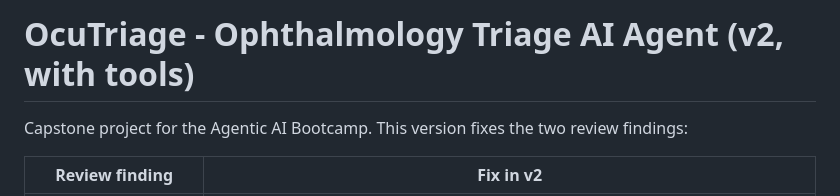
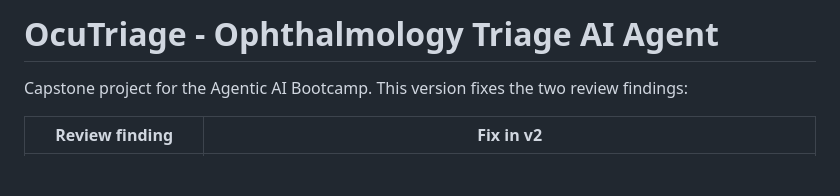
Before and after one commit to Neuro-Ghost/OcuTriage, a Markdown page: README.md, the part around the change. Rendered like a GitHub page; blank space fills up the shorter version.

Commit message:
Update README title to remove version number
Removed version number from the project title.

```diff
--- a/README.md
+++ b/README.md
@@ -1,4 +1,4 @@
-# OcuTriage - Ophthalmology Triage AI Agent (v2, with tools)
+# OcuTriage - Ophthalmology Triage AI Agent
 
 Capstone project for the Agentic AI Bootcamp. This version fixes the two review findings:
 
```
